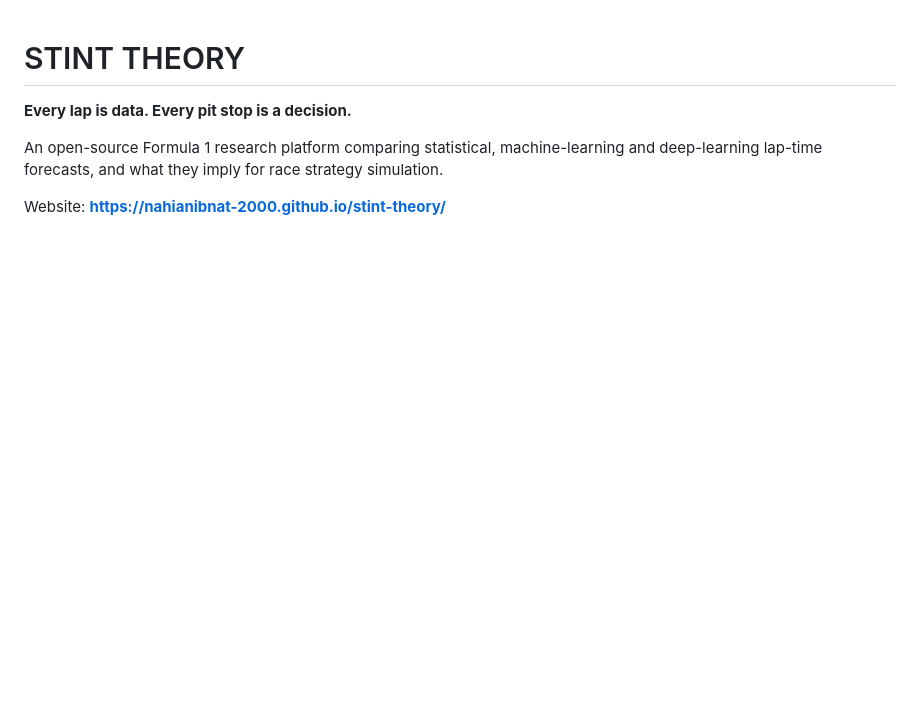
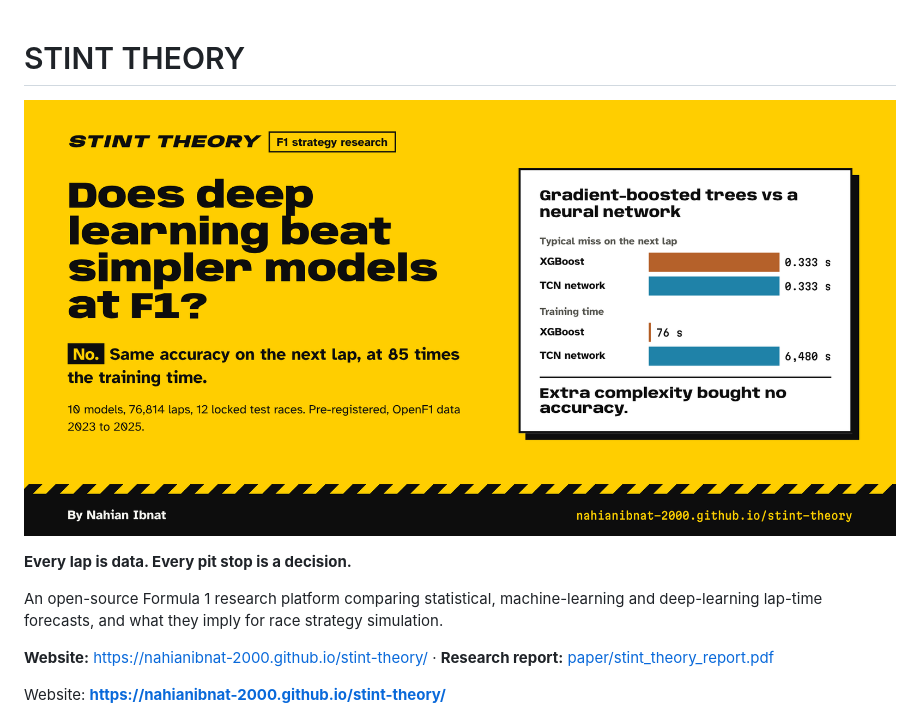
Before and after one commit to NahianIbnat-2000/stint-theory, a Markdown page: README.md, the part around the change. Rendered like a GitHub page; pictures changed too: docs/img/social-preview.png (added); blank space fills up the shorter version.

Commit message:
Social preview image, README banner, link preview tags

```diff
--- a/README.md
+++ b/README.md
@@ -1,10 +1,14 @@
 # STINT THEORY
+
+![STINT THEORY: does deep learning beat simpler models at forecasting F1 lap times? No. Same next-lap accuracy at 85 times the training time.](docs/img/social-preview.png)
 
 **Every lap is data. Every pit stop is a decision.**
 
 An open-source Formula 1 research platform comparing statistical,
 machine-learning and deep-learning lap-time forecasts, and what they imply for race
 strategy simulation.
+
+**Website:** https://nahianibnat-2000.github.io/stint-theory/ · **Research report:** [paper/stint_theory_report.pdf](paper/stint_theory_report.pdf)
 
 Website: **https://nahianibnat-2000.github.io/stint-theory/**
 
```
Also changed, not shown: 2 other files.
